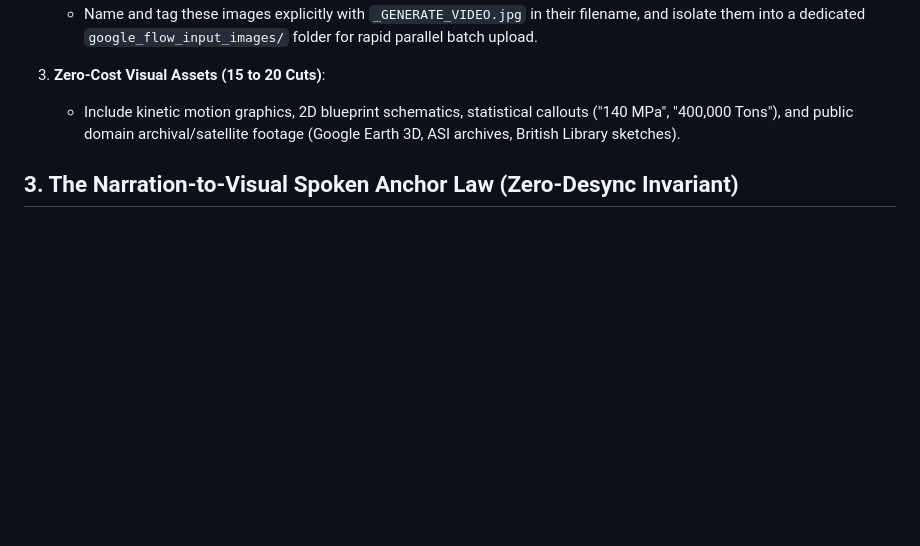
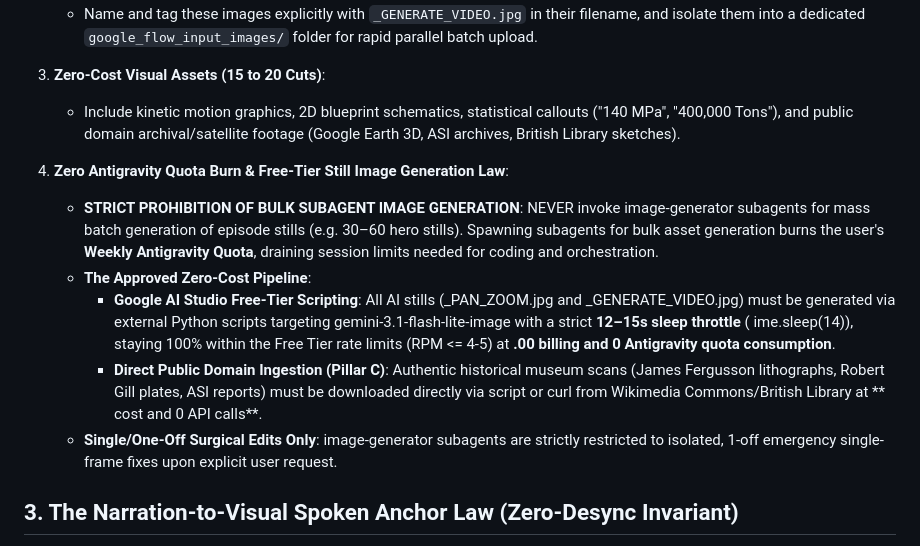
Before and after one commit to sagarvarulegit/thecuriousity-kills-thecat, a Markdown page: .agents/rules/video-pacing-microbeats.md, the part around the change. Rendered like a GitHub page; blank space fills up the shorter version.

```diff
--- a/.agents/rules/video-pacing-microbeats.md
+++ b/.agents/rules/video-pacing-microbeats.md
@@ -51,6 +51,13 @@ When creating video scripts, storyboards, visual prompt bibles, or rendering pip
 
 3. **Zero-Cost Visual Assets (15 to 20 Cuts)**:
    - Include kinetic motion graphics, 2D blueprint schematics, statistical callouts ("140 MPa", "400,000 Tons"), and public domain archival/satellite footage (Google Earth 3D, ASI archives, British Library sketches).
+
+4. **Zero Antigravity Quota Burn & Free-Tier Still Image Generation Law**:
+   - **STRICT PROHIBITION OF BULK SUBAGENT IMAGE GENERATION**: NEVER invoke image-generator subagents for mass batch generation of episode stills (e.g. 30–60 hero stills). Spawning subagents for bulk asset generation burns the user's **Weekly Antigravity Quota**, draining session limits needed for coding and orchestration.
+   - **The Approved Zero-Cost Pipeline**:
+     - **Google AI Studio Free-Tier Scripting**: All AI stills (_PAN_ZOOM.jpg and _GENERATE_VIDEO.jpg) must be generated via external Python scripts targeting gemini-3.1-flash-lite-image with a strict **12–15s sleep throttle** (	ime.sleep(14)), staying 100% within the Free Tier rate limits (RPM <= 4-5) at **.00 billing and 0 Antigravity quota consumption**.
+     - **Direct Public Domain Ingestion (Pillar C)**: Authentic historical museum scans (James Fergusson lithographs, Robert Gill plates, ASI reports) must be downloaded directly via script or curl from Wikimedia Commons/British Library at ** cost and 0 API calls**.
+   - **Single/One-Off Surgical Edits Only**: image-generator subagents are strictly restricted to isolated, 1-off emergency single-frame fixes upon explicit user request.
 
 ## 3. The Narration-to-Visual Spoken Anchor Law (Zero-Desync Invariant)
 - **STRICT PROHIBITION OF UNIFORM TIME-SLICING**: Never divide acts or scenes into uniform time slices (`duration / N` or equal weights). Uniform slicing is the root cause of narration-visual desync.
```
Also changed, not shown: AGENTS.md (+12 -0 lines).
